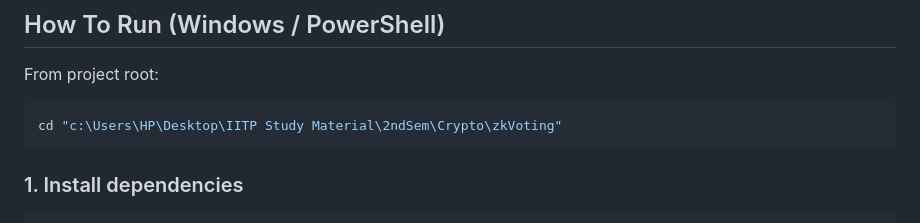
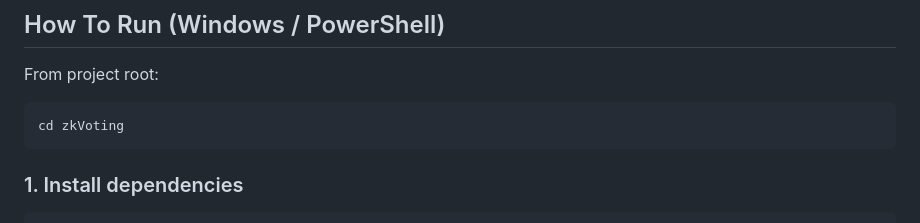
Before and after one commit to KingSlayer2K1/zkVoting, a Markdown page: README.md, the part around the change. GitHub-like rendering.

````diff
--- a/README.md
+++ b/README.md
@@ -68,7 +68,7 @@ It demonstrates cryptographic workflow and system design, but does not yet provi
 From project root:
 
 ```powershell
-cd "c:\Users\HP\Desktop\IITP Study Material\2ndSem\Crypto\zkVoting"
+cd zkVoting
 ```
 
 ### 1. Install dependencies
````
